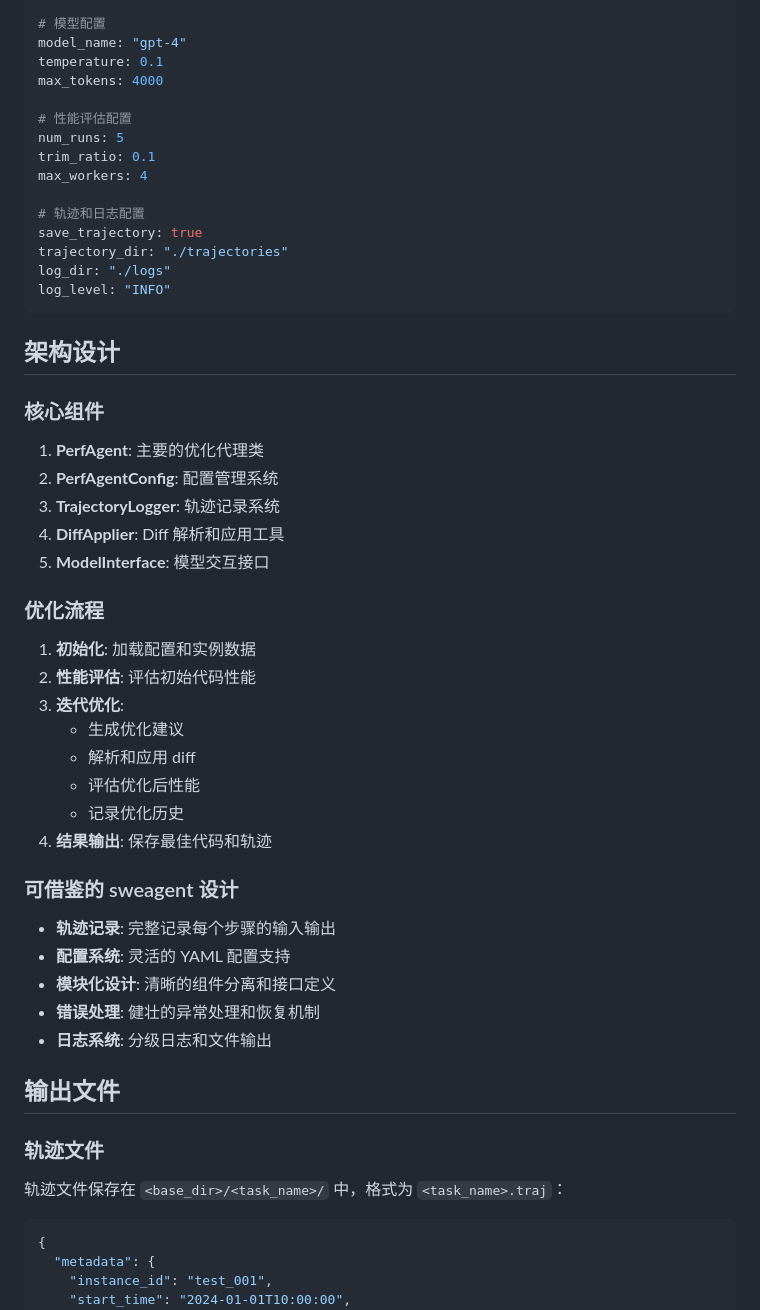
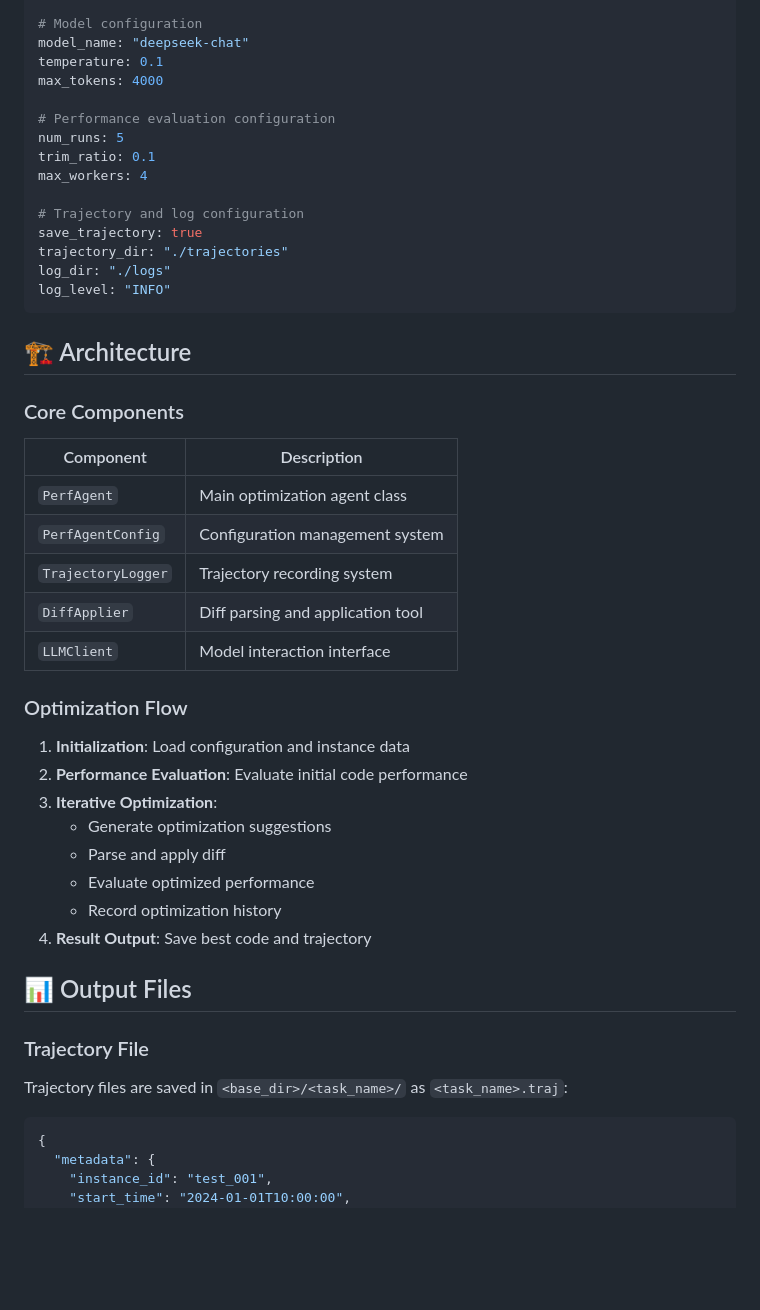
Before and after one commit to QuantaAlpha/EvoControl, a Markdown page: perfagent/README.md, the part around one of its changes. Rendered like a GitHub page; blank space fills up the shorter version.

````diff
--- a/perfagent/README.md
+++ b/perfagent/README.md
@@ -57,57 +78,51 @@ max_iterations: 10
 time_limit: 300
 memory_limit: 1024
 
-# 模型配置
-model_name: "gpt-4"
+# Model configuration
+model_name: "deepseek-chat"
 temperature: 0.1
 max_tokens: 4000
 
-# 性能评估配置
+# Performance evaluation configuration
 num_runs: 5
 trim_ratio: 0.1
 max_workers: 4
 
-# 轨迹和日志配置
+# Trajectory and log configuration
 save_trajectory: true
 trajectory_dir: "./trajectories"
 log_dir: "./logs"
 log_level: "INFO"
 ```
 
-## 架构设计
+## 🏗️ Architecture
 
-### 核心组件
+### Core Components
 
-1. **PerfAgent**: 主要的优化代理类
-2. **PerfAgentConfig**: 配置管理系统
-3. **TrajectoryLogger**: 轨迹记录系统
-4. **DiffApplier**: Diff 解析和应用工具
-5. **ModelInterface**: 模型交互接口
+| Component          | Description                       |
+| ------------------ | --------------------------------- |
+| `PerfAgent`        | Main optimization agent class     |
+| `PerfAgentConfig`  | Configuration management system   |
+| `TrajectoryLogger` | Trajectory recording system       |
+| `DiffApplier`      | Diff parsing and application tool |
+| `LLMClient`        | Model interaction interface       |
 
-### 优化流程
+### Optimization Flow
 
-1. **初始化**: 加载配置和实例数据
-2. **性能评估**: 评估初始代码性能
-3. **迭代优化**:
-   - 生成优化建议
-   - 解析和应用 diff
-   - 评估优化后性能
-   - 记录优化历史
-4. **结果输出**: 保存最佳代码和轨迹
+1. **Initialization**: Load configuration and instance data
+2. **Performance Evaluation**: Evaluate initial code performance
+3. **Iterative Optimization**:
+   - Generate optimization suggestions
+   - Parse and apply diff
+   - Evaluate optimized performance
+   - Record optimization history
+4. **Result Output**: Save best code and trajectory
 
-### 可借鉴的 sweagent 设计
+## 📊 Output Files
 
-- **轨迹记录**: 完整记录每个步骤的输入输出
-- **配置系统**: 灵活的 YAML 配置支持
-- **模块化设计**: 清晰的组件分离和接口定义
-- **错误处理**: 健壮的异常处理和恢复机制
-- **日志系统**: 分级日志和文件输出
+### Trajectory File
 
-## 输出文件
-
-### 轨迹文件
-
-轨迹文件保存在 `<base_dir>/<task_name>/` 中，格式为 `<task_name>.traj`：
+Trajectory files are saved in `<base_dir>/<task_name>/` as `<task_name>.traj`:
 
 ```json
 {
````
Also changed, not shown: other parts of perfagent/README.md (+126 -88 lines), README.md (+32 -8 lines), SE_Perf/README.md (+147 -141 lines).
